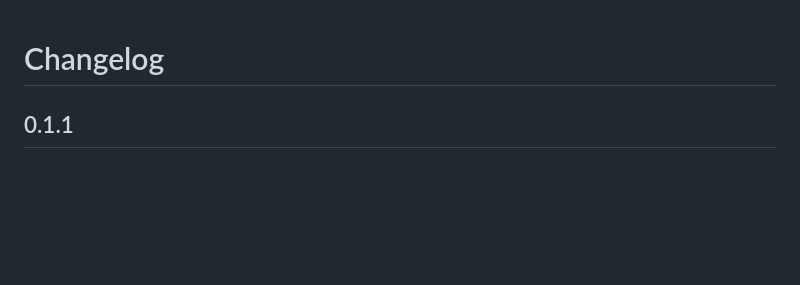
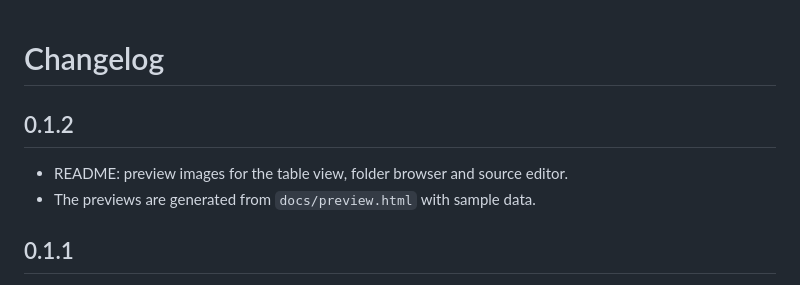
Before and after one commit to cheejiayuan512/opencode-file-editor, a Markdown page: CHANGELOG.md, the part around the change. Rendered like a GitHub page; blank space fills up the shorter version.

Commit message:
docs: add preview images rendered from docs/preview.html

```diff
--- a/CHANGELOG.md
+++ b/CHANGELOG.md
@@ -1,4 +1,9 @@
 # Changelog
+
+## 0.1.2
+
+- README: preview images for the table view, folder browser and source editor.
+- The previews are generated from `docs/preview.html` with sample data.
 
 ## 0.1.1
 
```
Also changed, not shown: README.md (+10 -0 lines), docs/editor.png (added), docs/folder-browser.png (added), docs/table-view.png (added), 2 other files.
